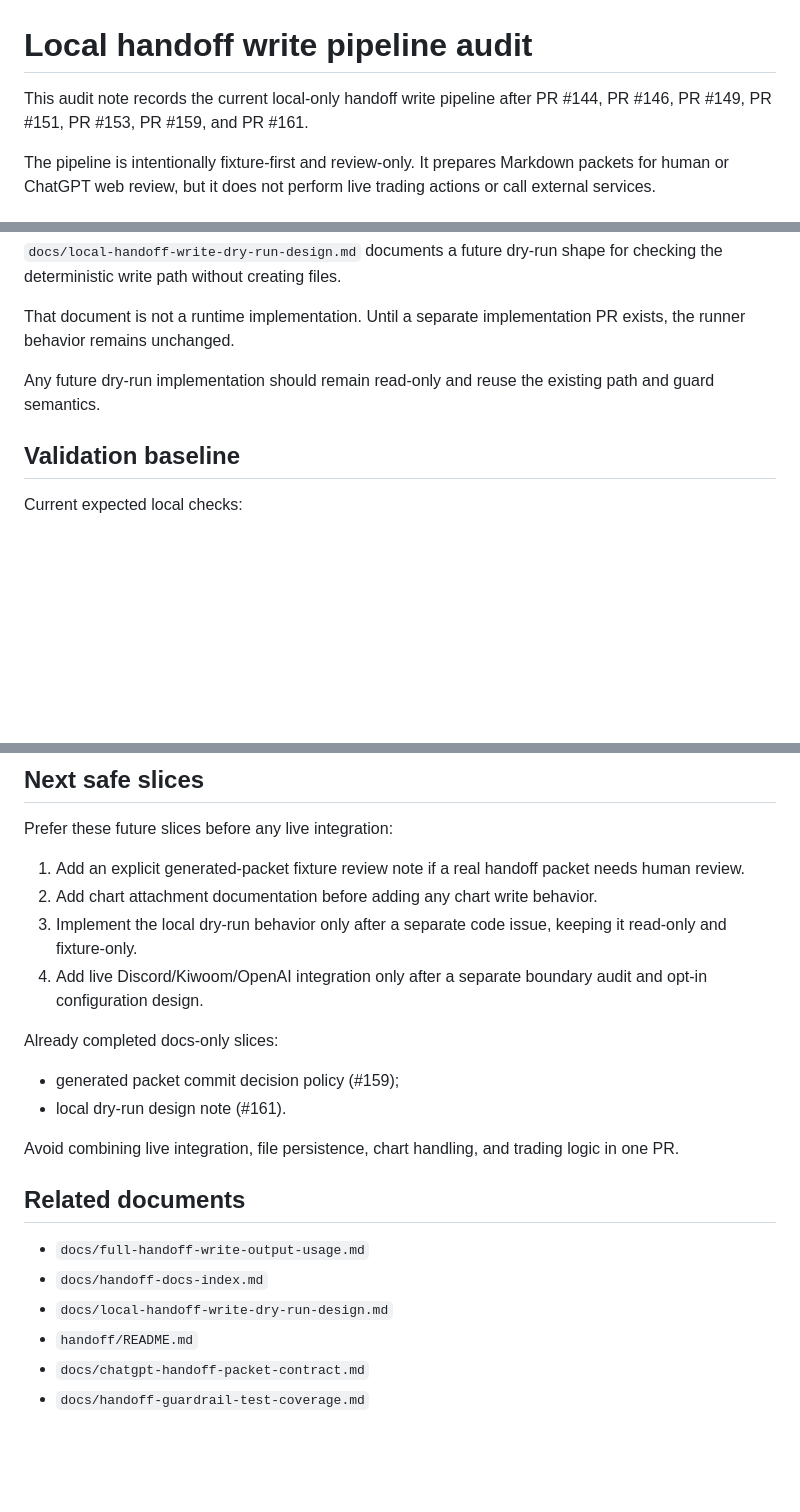
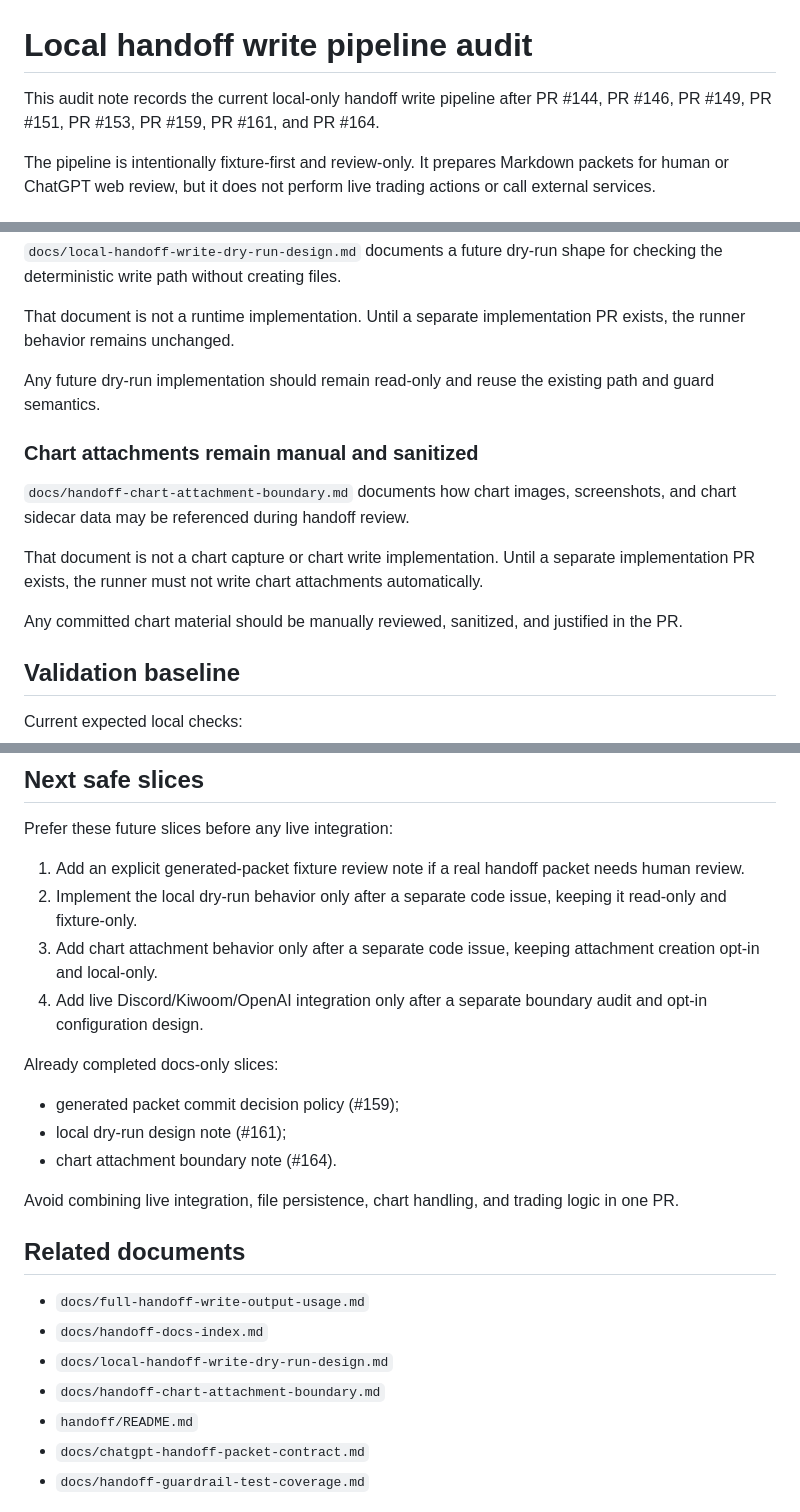
Before and after one commit to skerishKang/illinoisk, a Markdown page: docs/local-handoff-write-pipeline-audit.md, 3 parts joined by grey strips. GitHub-like rendering; blank space fills up the shorter version.

Commit message:
docs: update handoff write audit for chart boundary

```diff
--- a/docs/local-handoff-write-pipeline-audit.md
+++ b/docs/local-handoff-write-pipeline-audit.md
@@ -1,6 +1,6 @@
 # Local handoff write pipeline audit
 
-This audit note records the current local-only handoff write pipeline after PR #144, PR #146, PR #149, PR #151, PR #153, PR #159, and PR #161.
+This audit note records the current local-only handoff write pipeline after PR #144, PR #146, PR #149, PR #151, PR #153, PR #159, PR #161, and PR #164.
 
 The pipeline is intentionally fixture-first and review-only. It prepares Markdown packets for human or ChatGPT web review, but it does not perform live trading actions or call external services.
 
@@ -124,6 +125,14 @@ That document is not a runtime implementation. Until a separate implementation P
 
 Any future dry-run implementation should remain read-only and reuse the existing path and guard semantics.
 
+### Chart attachments remain manual and sanitized
+
+`docs/handoff-chart-attachment-boundary.md` documents how chart images, screenshots, and chart sidecar data may be referenced during handoff review.
+
+That document is not a chart capture or chart write implementation. Until a separate implementation PR exists, the runner must not write chart attachments automatically.
+
+Any committed chart material should be manually reviewed, sanitized, and justified in the PR.
+
 ## Validation baseline
 
 Current expected local checks:
@@ -150,14 +159,15 @@ git status --short: tracked files clean after commit; existing untracked fixture
 Prefer these future slices before any live integration:
 
 1. Add an explicit generated-packet fixture review note if a real handoff packet needs human review.
-2. Add chart attachment documentation before adding any chart write behavior.
-3. Implement the local dry-run behavior only after a separate code issue, keeping it read-only and fixture-only.
+2. Implement the local dry-run behavior only after a separate code issue, keeping it read-only and fixture-only.
+3. Add chart attachment behavior only after a separate code issue, keeping attachment creation opt-in and local-only.
 4. Add live Discord/Kiwoom/OpenAI integration only after a separate boundary audit and opt-in configuration design.
 
 Already completed docs-only slices:
 
 - generated packet commit decision policy (#159);
-- local dry-run design note (#161).
+- local dry-run design note (#161);
+- chart attachment boundary note (#164).
 
 Avoid combining live integration, file persistence, chart handling, and trading logic in one PR.
 
@@ -166,6 +176,7 @@ Avoid combining live integration, file persistence, chart handling, and trading
 - `docs/full-handoff-write-output-usage.md`
 - `docs/handoff-docs-index.md`
 - `docs/local-handoff-write-dry-run-design.md`
+- `docs/handoff-chart-attachment-boundary.md`
 - `handoff/README.md`
 - `docs/chatgpt-handoff-packet-contract.md`
 - `docs/handoff-guardrail-test-coverage.md`
```
Also changed, not shown: other parts of docs/local-handoff-write-pipeline-audit.md (+2 -1 lines).
